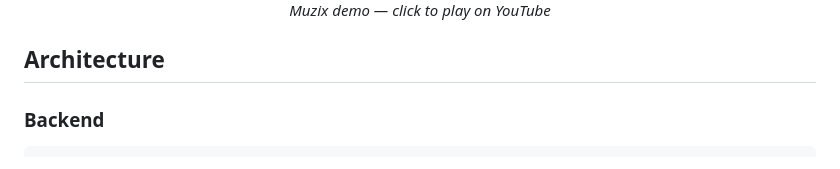
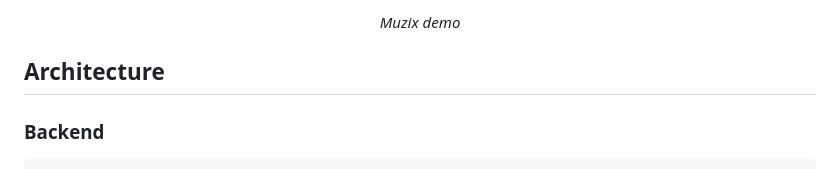
Before and after one commit to IntegerAlex/muzix, a Markdown page: README.md, the part around one of its changes. Drawn GitHub-style.

Commit message:
Use YouTube thumbnail embed pattern for demo video

```diff
--- a/README.md
+++ b/README.md
@@ -45,5 +43,5 @@
 
-  <p><em>Muzix demo — click to play on YouTube</em></p>
+  <p><em>Muzix demo</em></p>
 
 </div>
 
```
Also changed, not shown: other parts of README.md (+1 -3 lines).
